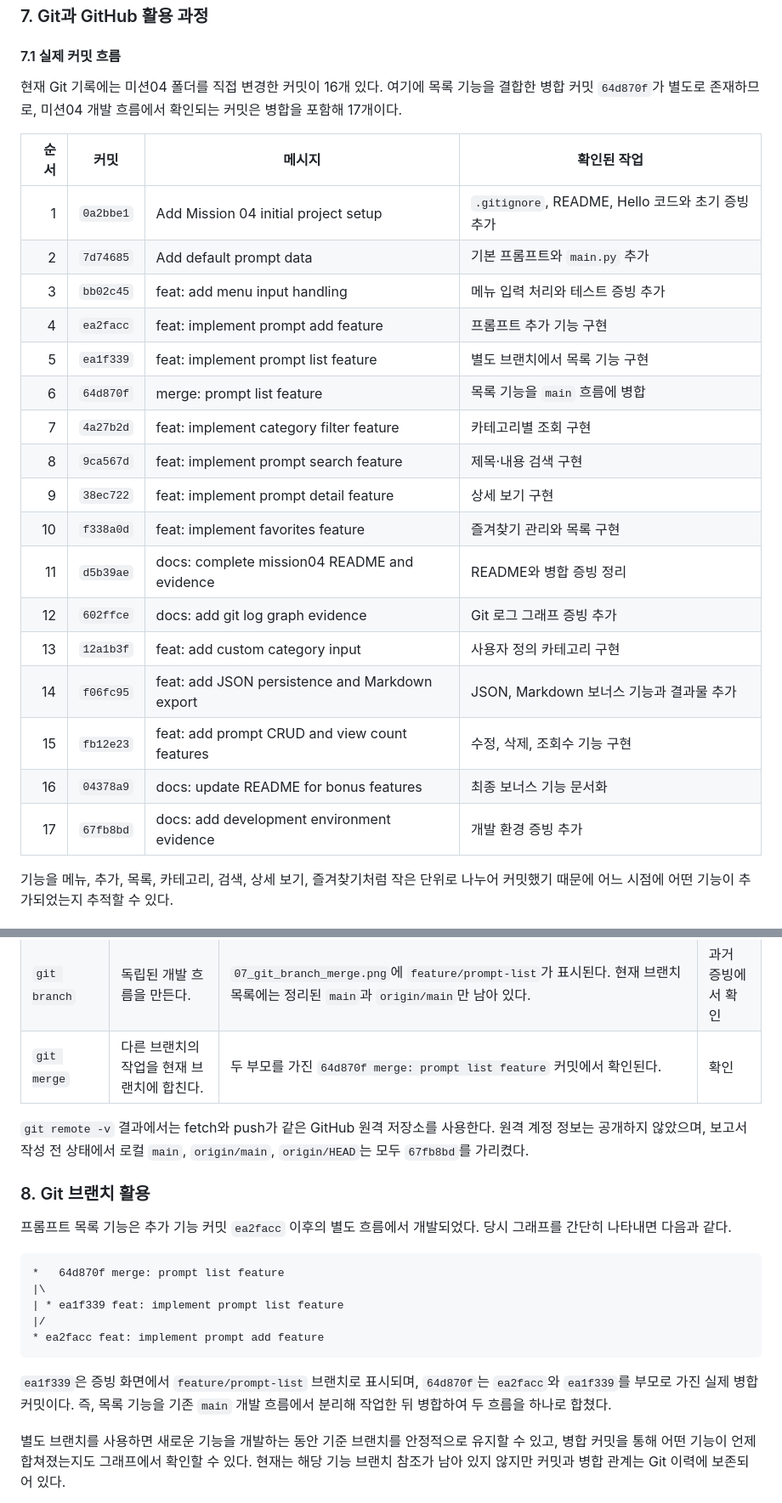
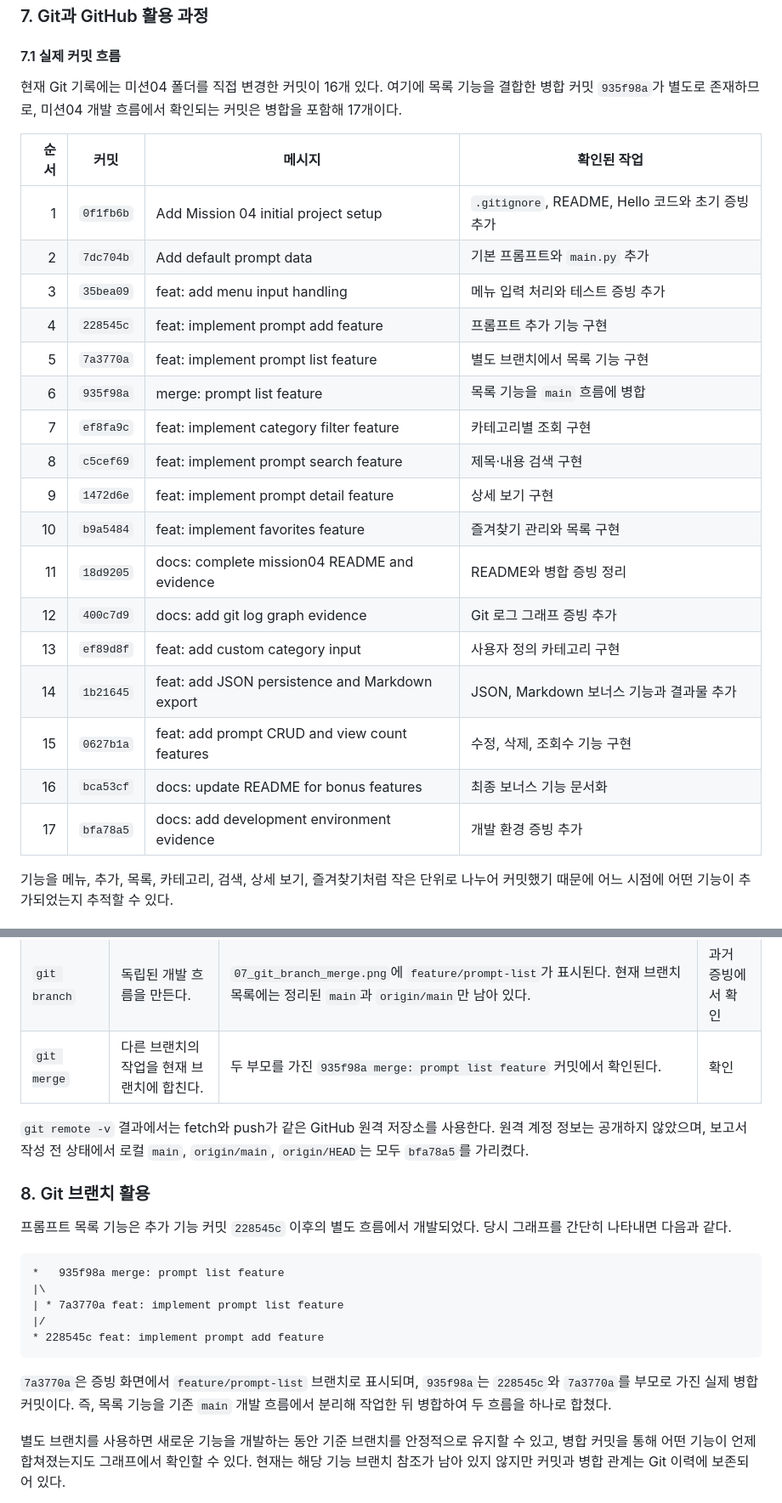
Before and after one commit to inyoung7-lab/ia-codyssey, a Markdown page: 미션04_Python_Git_기초/프로젝트_수행_보고서.md, 2 parts joined by grey strips. Shown at 85% size. Drawn GitHub-style.

````diff
--- a/미션04_Python_Git_기초/프로젝트_수행_보고서.md
+++ b/미션04_Python_Git_기초/프로젝트_수행_보고서.md
@@ -308,27 +308,27 @@ Git 기록에서 확인되는 미션04의 작업은 2026년 8월 12일에 초기
 
 #### 7.1 실제 커밋 흐름
 
-현재 Git 기록에는 미션04 폴더를 직접 변경한 커밋이 16개 있다. 여기에 목록 기능을 결합한 병합 커밋 `64d870f`가 별도로 존재하므로, 미션04 개발 흐름에서 확인되는 커밋은 병합을 포함해 17개이다.
+현재 Git 기록에는 미션04 폴더를 직접 변경한 커밋이 16개 있다. 여기에 목록 기능을 결합한 병합 커밋 `935f98a`가 별도로 존재하므로, 미션04 개발 흐름에서 확인되는 커밋은 병합을 포함해 17개이다.
 
 | 순서 | 커밋 | 메시지 | 확인된 작업 |
 |---:|---|---|---|
-| 1 | `0a2bbe1` | Add Mission 04 initial project setup | `.gitignore`, README, Hello 코드와 초기 증빙 추가 |
-| 2 | `7d74685` | Add default prompt data | 기본 프롬프트와 `main.py` 추가 |
-| 3 | `bb02c45` | feat: add menu input handling | 메뉴 입력 처리와 테스트 증빙 추가 |
-| 4 | `ea2facc` | feat: implement prompt add feature | 프롬프트 추가 기능 구현 |
-| 5 | `ea1f339` | feat: implement prompt list feature | 별도 브랜치에서 목록 기능 구현 |
-| 6 | `64d870f` | merge: prompt list feature | 목록 기능을 `main` 흐름에 병합 |
-| 7 | `4a27b2d` | feat: implement category filter feature | 카테고리별 조회 구현 |
-| 8 | `9ca567d` | feat: implement prompt search feature | 제목·내용 검색 구현 |
-| 9 | `38ec722` | feat: implement prompt detail feature | 상세 보기 구현 |
-| 10 | `f338a0d` | feat: implement favorites feature | 즐겨찾기 관리와 목록 구현 |
-| 11 | `d5b39ae` | docs: complete mission04 README and evidence | README와 병합 증빙 정리 |
-| 12 | `602ffce` | docs: add git log graph evidence | Git 로그 그래프 증빙 추가 |
-| 13 | `12a1b3f` | feat: add custom category input | 사용자 정의 카테고리 구현 |
-| 14 | `f06fc95` | feat: add JSON persistence and Markdown export | JSON, Markdown 보너스 기능과 결과물 추가 |
-| 15 | `fb12e23` | feat: add prompt CRUD and view count features | 수정, 삭제, 조회수 기능 구현 |
-| 16 | `04378a9` | docs: update README for bonus features | 최종 보너스 기능 문서화 |
-| 17 | `67fb8bd` | docs: add development environment evidence | 개발 환경 증빙 추가 |
+| 1 | `0f1fb6b` | Add Mission 04 initial project setup | `.gitignore`, README, Hello 코드와 초기 증빙 추가 |
+| 2 | `7dc704b` | Add default prompt data | 기본 프롬프트와 `main.py` 추가 |
+| 3 | `35bea09` | feat: add menu input handling | 메뉴 입력 처리와 테스트 증빙 추가 |
+| 4 | `228545c` | feat: implement prompt add feature | 프롬프트 추가 기능 구현 |
+| 5 | `7a3770a` | feat: implement prompt list feature | 별도 브랜치에서 목록 기능 구현 |
+| 6 | `935f98a` | merge: prompt list feature | 목록 기능을 `main` 흐름에 병합 |
+| 7 | `ef8fa9c` | feat: implement category filter feature | 카테고리별 조회 구현 |
+| 8 | `c5cef69` | feat: implement prompt search feature | 제목·내용 검색 구현 |
+| 9 | `1472d6e` | feat: implement prompt detail feature | 상세 보기 구현 |
+| 10 | `b9a5484` | feat: implement favorites feature | 즐겨찾기 관리와 목록 구현 |
+| 11 | `18d9205` | docs: complete mission04 README and evidence | README와 병합 증빙 정리 |
+| 12 | `400c7d9` | docs: add git log graph evidence | Git 로그 그래프 증빙 추가 |
+| 13 | `ef89d8f` | feat: add custom category input | 사용자 정의 카테고리 구현 |
+| 14 | `1b21645` | feat: add JSON persistence and Markdown export | JSON, Markdown 보너스 기능과 결과물 추가 |
+| 15 | `0627b1a` | feat: add prompt CRUD and view count features | 수정, 삭제, 조회수 기능 구현 |
+| 16 | `bca53cf` | docs: update README for bonus features | 최종 보너스 기능 문서화 |
+| 17 | `bfa78a5` | docs: add development environment evidence | 개발 환경 증빙 추가 |
 
 기능을 메뉴, 추가, 목록, 카테고리, 검색, 상세 보기, 즐겨찾기처럼 작은 단위로 나누어 커밋했기 때문에 어느 시점에 어떤 기능이 추가되었는지 추적할 수 있다.
 
@@ -346,23 +346,23 @@ Git은 명령 자체를 항상 영구 기록하지 않는다. 따라서 현재
 | `git checkout` | 브랜치나 특정 버전으로 작업 위치를 전환한다. | 현재 로컬 reflog에 2026-08-13 `main`에서 `checkout-test`로, 다시 `main`으로 이동한 `checkout:` 기록이 있다. 이는 최종 검증 과정의 기록이며 프로젝트 기능 개발 당시의 checkout 기록으로 직접 볼 수 없다. | 부분 확인 |
 | `git clone` | 원격 저장소를 새 로컬 폴더로 복제한다. | `03_git_clone.png`와 현재 reflog의 clone 기록에서 확인된다. 원격 계정 정보는 공개하지 않았다. | 확인 |
 | `git branch` | 독립된 개발 흐름을 만든다. | `07_git_branch_merge.png`에 `feature/prompt-list`가 표시된다. 현재 브랜치 목록에는 정리된 `main`과 `origin/main`만 남아 있다. | 과거 증빙에서 확인 |
-| `git merge` | 다른 브랜치의 작업을 현재 브랜치에 합친다. | 두 부모를 가진 `64d870f merge: prompt list feature` 커밋에서 확인된다. | 확인 |
+| `git merge` | 다른 브랜치의 작업을 현재 브랜치에 합친다. | 두 부모를 가진 `935f98a merge: prompt list feature` 커밋에서 확인된다. | 확인 |
 
-`git remote -v` 결과에서는 fetch와 push가 같은 GitHub 원격 저장소를 사용한다. 원격 계정 정보는 공개하지 않았으며, 보고서 작성 전 상태에서 로컬 `main`, `origin/main`, `origin/HEAD`는 모두 `67fb8bd`를 가리켰다.
+`git remote -v` 결과에서는 fetch와 push가 같은 GitHub 원격 저장소를 사용한다. 원격 계정 정보는 공개하지 않았으며, 보고서 작성 전 상태에서 로컬 `main`, `origin/main`, `origin/HEAD`는 모두 `bfa78a5`를 가리켰다.
 
 ### 8. Git 브랜치 활용
 
-프롬프트 목록 기능은 추가 기능 커밋 `ea2facc` 이후의 별도 흐름에서 개발되었다. 당시 그래프를 간단히 나타내면 다음과 같다.
+프롬프트 목록 기능은 추가 기능 커밋 `228545c` 이후의 별도 흐름에서 개발되었다. 당시 그래프를 간단히 나타내면 다음과 같다.
 
 ```text
-*   64d870f merge: prompt list feature
+*   935f98a merge: prompt list feature
 |\
-| * ea1f339 feat: implement prompt list feature
+| * 7a3770a feat: implement prompt list feature
 |/
-* ea2facc feat: implement prompt add feature
+* 228545c feat: implement prompt add feature
 ```
 
-`ea1f339`은 증빙 화면에서 `feature/prompt-list` 브랜치로 표시되며, `64d870f`는 `ea2facc`와 `ea1f339`를 부모로 가진 실제 병합 커밋이다. 즉, 목록 기능을 기존 `main` 개발 흐름에서 분리해 작업한 뒤 병합하여 두 흐름을 하나로 합쳤다.
+`7a3770a`은 증빙 화면에서 `feature/prompt-list` 브랜치로 표시되며, `935f98a`는 `228545c`와 `7a3770a`를 부모로 가진 실제 병합 커밋이다. 즉, 목록 기능을 기존 `main` 개발 흐름에서 분리해 작업한 뒤 병합하여 두 흐름을 하나로 합쳤다.
 
 별도 브랜치를 사용하면 새로운 기능을 개발하는 동안 기준 브랜치를 안정적으로 유지할 수 있고, 병합 커밋을 통해 어떤 기능이 언제 합쳐졌는지도 그래프에서 확인할 수 있다. 현재는 해당 기능 브랜치 참조가 남아 있지 않지만 커밋과 병합 관계는 Git 이력에 보존되어 있다.
 
````
Also changed, not shown: other parts of 미션04_Python_Git_기초/프로젝트_수행_보고서.md (+20 -20 lines).
